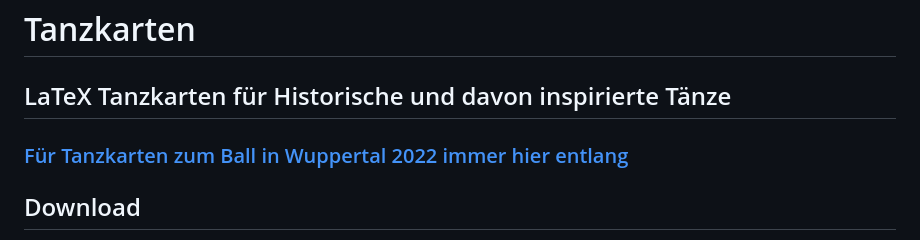
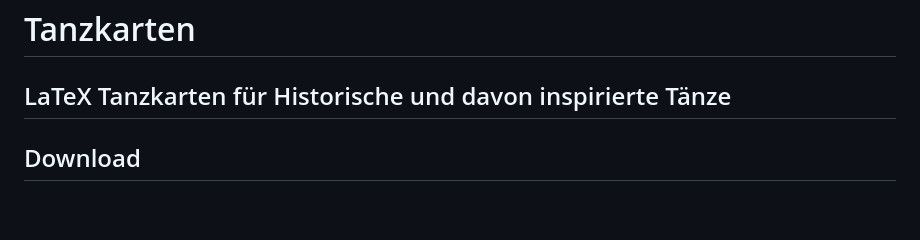
Before and after one commit to Phayax/dance-cards, a Markdown page: README.md, the part around the change. GitHub-like rendering; blank space fills up the shorter version.

Commit message:
chore: remove wuppertal note

```diff
--- a/README.md
+++ b/README.md
@@ -1,7 +1,5 @@
 # Tanzkarten
 ## LaTeX Tanzkarten für Historische und davon inspirierte Tänze
-
-### [Für Tanzkarten zum Ball in Wuppertal 2022 immer hier entlang](https://github.com/Phayax/dance-cards/blob/ball-2022/BALL.md)
 
 ## Download
 
```
